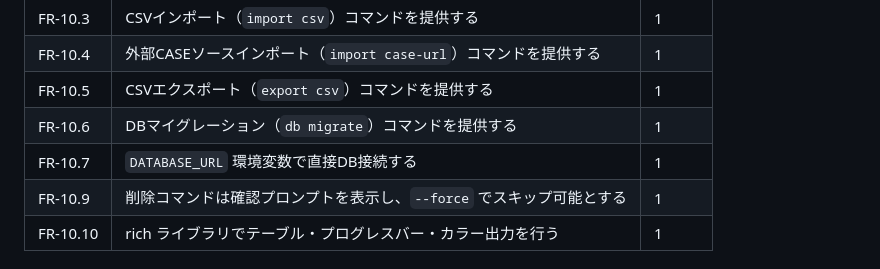
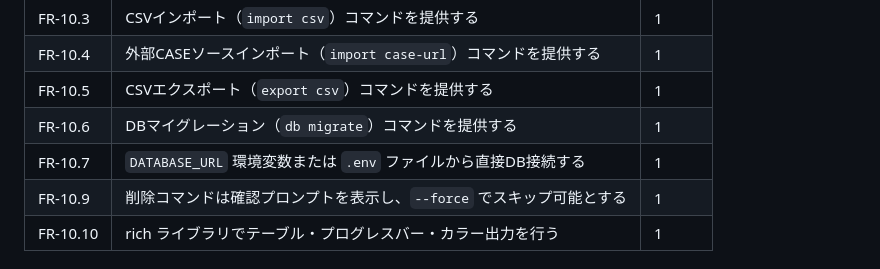
Before and after one commit to infosign/compeito, a Markdown page: docs/requirements/functional-requirements.md, the part around the change. Rendered like a GitHub page.

```diff
--- a/docs/requirements/functional-requirements.md
+++ b/docs/requirements/functional-requirements.md
@@ -107,7 +107,7 @@
 | FR-10.4 | 外部CASEソースインポート（`import case-url`）コマンドを提供する | 1 |
 | FR-10.5 | CSVエクスポート（`export csv`）コマンドを提供する | 1 |
 | FR-10.6 | DBマイグレーション（`db migrate`）コマンドを提供する | 1 |
-| FR-10.7 | `DATABASE_URL` 環境変数で直接DB接続する | 1 |
+| FR-10.7 | `DATABASE_URL` 環境変数または `.env` ファイルから直接DB接続する | 1 |
 | FR-10.9 | 削除コマンドは確認プロンプトを表示し、`--force` でスキップ可能とする | 1 |
 | FR-10.10 | rich ライブラリでテーブル・プログレスバー・カラー出力を行う | 1 |
 
```
Also changed, not shown: docs/spec/architecture.md (+1 -1 lines), docs/spec/cli.md (+6 -2 lines).
